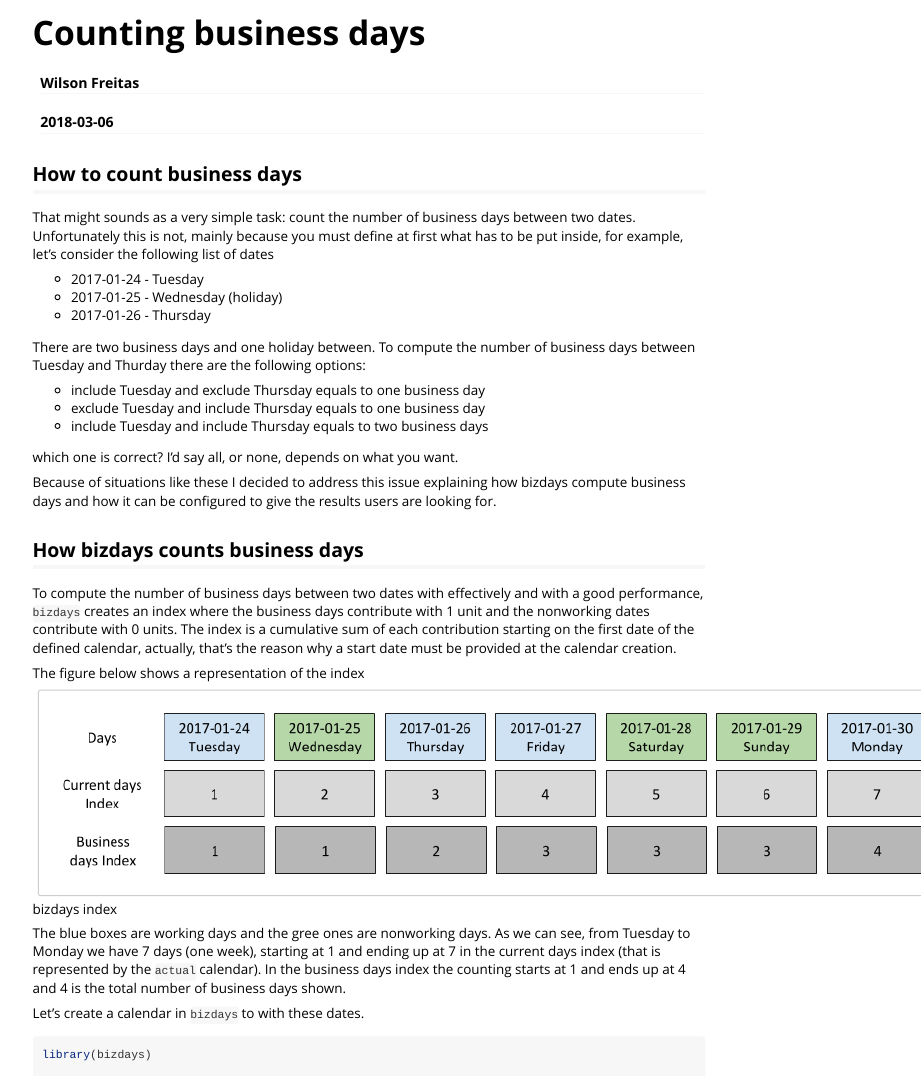
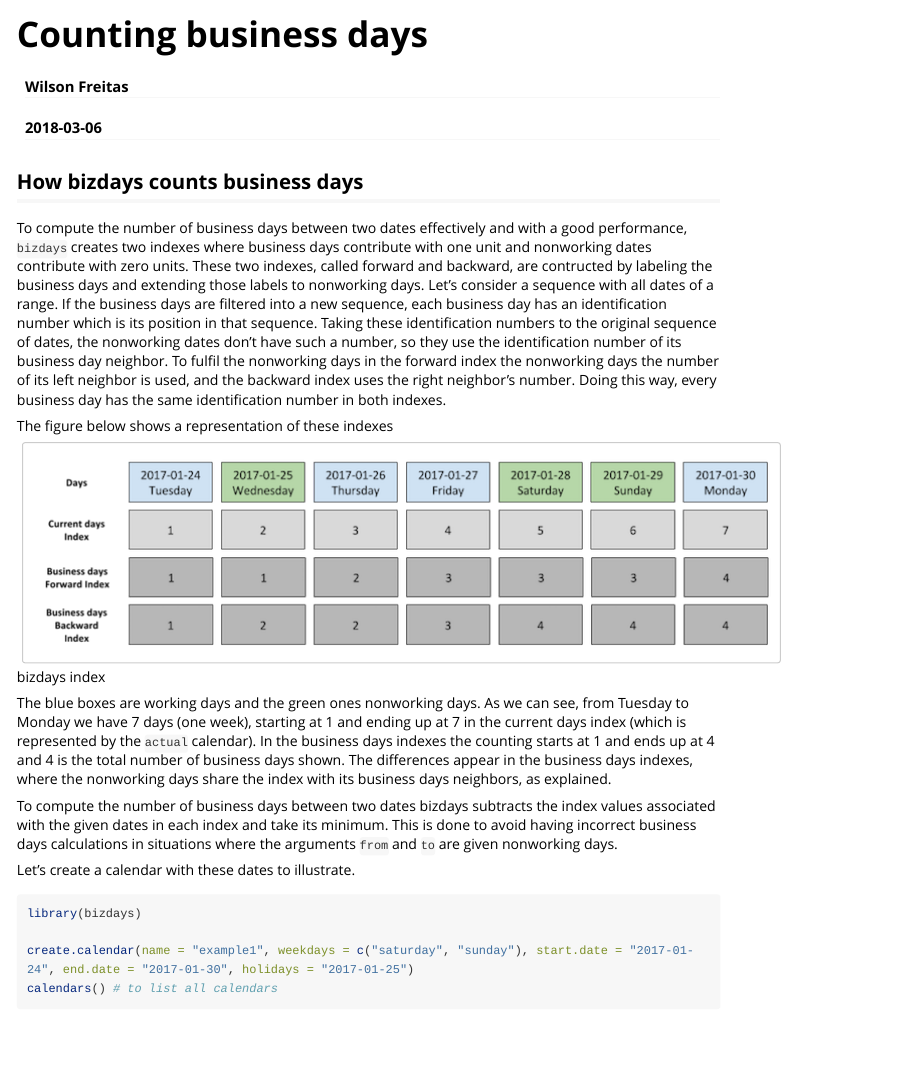
Before and after one commit to wilsonfreitas/R-bizdays, an R Markdown document (vignettes/Counting_business_days.Rmd): the page in a window 1100 px wide, from its top. Rendered offline with R 4.5, knitr and Pandoc, with nearby package versions; some code elsewhere in the file could not run offline; long lines of code are wrapped.

Commit message:
No comments

````diff
--- a/vignettes/Counting_business_days.Rmd
+++ b/vignettes/Counting_business_days.Rmd
@@ -13,7 +13,3 @@ vignette: >
 knitr::opts_chunk$set(echo = TRUE)
 ```
 
-## How to count business days
-
-That might sounds as a very simple task: count the number of business days between two dates.
-Unfortunately this is not, mainly because you must define at first what has to be put inside, for example, let's consider the following list of dates
@@ -30,29 +16,26 @@ Unfortunately this is not, mainly because you must define at first what has to b
-There are two business days and one holiday between.
-To compute the number of business days between Tuesday and Thurday there are the following options:
-
-- include Tuesday and exclude Thursday equals to one business day
-- exclude Tuesday and include Thursday equals to one business day
-- include Tuesday and include Thursday equals to two business days
-
-which one is correct?
-I'd say all, or none, depends on what you want.
-
-Because of situations like these I decided to address this issue explaining how bizdays compute business days and how it can be configured to give the results users are looking for.
-
 ## How bizdays counts business days
 
-To compute the number of business days between two dates with effectively and with a good performance, `bizdays` creates an index where the business days contribute with 1 unit and the nonworking dates contribute with 0 units.
-The index is a cumulative sum of each contribution starting on the first date of the defined calendar, actually, that's the reason why a start date must be provided at the calendar creation.
+To compute the number of business days between two dates effectively and with a good performance, `bizdays` creates two indexes where business days contribute with one unit and nonworking dates contribute with zero units.
+These two indexes, called forward and backward, are contructed by labeling the business days and extending those labels to nonworking days.
+Let's consider a sequence with all dates of a range.
+If the business days are filtered into a new sequence, each business day has an identification number which is its position in that sequence.
+Taking these identification numbers to the original sequence of dates, the nonworking dates don't have such a number, so they use the identification number of its business day neighbor.
+To fulfil the nonworking days in the forward index the nonworking days the number of its left neighbor is used, and the backward index uses the right neighbor's number.
+Doing this way, every business day has the same identification number in both indexes.
 
-The figure below shows a representation of the index
+The figure below shows a representation of these indexes
 
 ![bizdays index](bizdays_index.png "bizdays index")
 
-The blue boxes are working days and the gree ones are nonworking days.
-As we can see, from Tuesday to Monday we have 7 days (one week), starting at 1 and ending up at 7 in the current days index (that is represented by the `actual` calendar).
-In the business days index the counting starts at 1 and ends up at 4 and 4 is the total number of business days shown.
+The blue boxes are working days and the green ones nonworking days.
+As we can see, from Tuesday to Monday we have 7 days (one week), starting at 1 and ending up at 7 in the current days index (which is represented by the `actual` calendar).
+In the business days indexes the counting starts at 1 and ends up at 4 and 4 is the total number of business days shown.
+The differences appear in the business days indexes, where the nonworking days share the index with its business days neighbors, as explained.
 
-Let's create a calendar in `bizdays` to with these dates.
+To compute the number of business days between two dates bizdays subtracts the index values associated with the given dates in each index and take its minimum.
+This is done to avoid having incorrect business days calculations in situations where the arguments `from` and `to` are given nonworking days.
+
+Let's create a calendar with these dates to illustrate.
 
 ```{r message=FALSE, warning=FALSE}
 library(bizdays)
````
Also changed, not shown: vignettes/bizdays_index.png, vignettes/Counting_business_days.Rmd (69 more changed lines).
